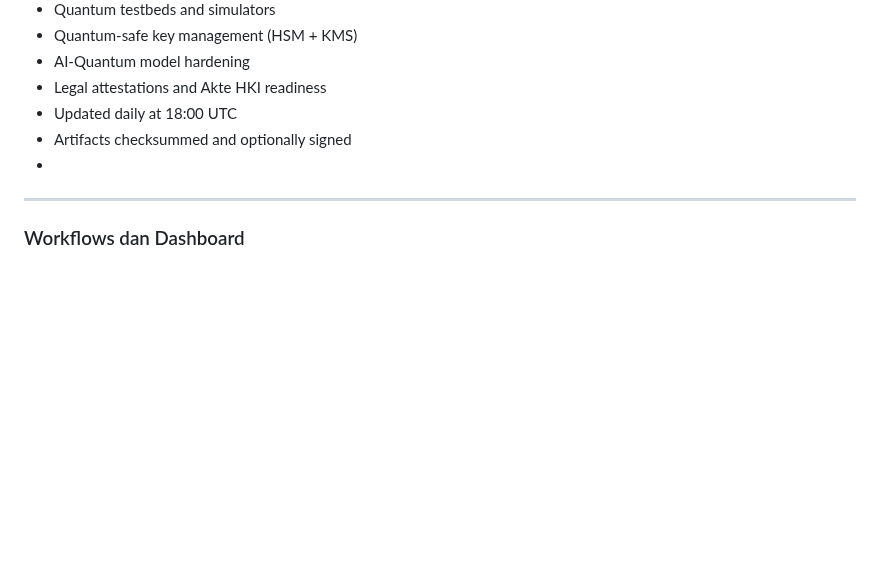
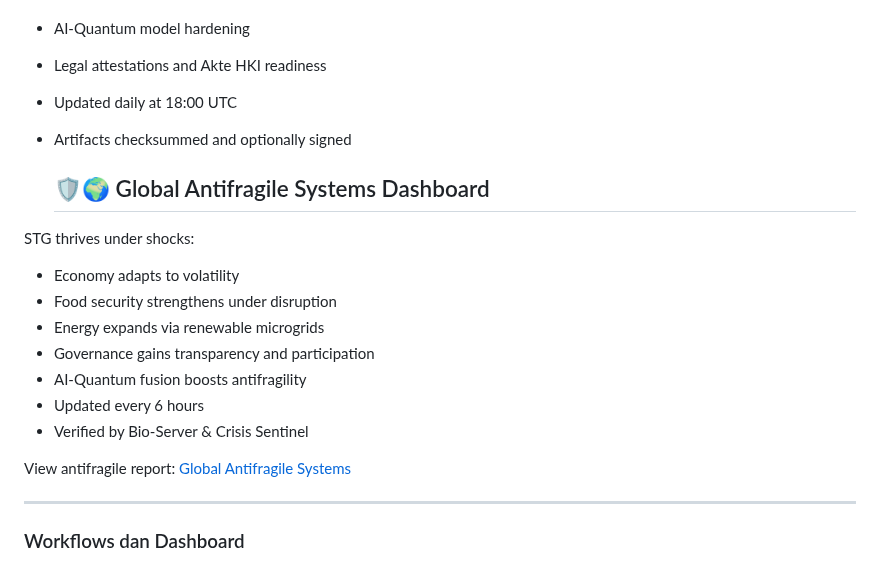
Before and after one commit to Sovereign-Titan-Genesis/STG-Chain, a Markdown page: README.md, the part around the change. Drawn GitHub-style; blank space fills up the shorter version.

Commit message:
Add Global Antifragile Systems Dashboard section
Added section on Global Antifragile Systems Dashboard with details on its features and update frequency.

```diff
--- a/README.md
+++ b/README.md
@@ -332,7 +332,20 @@ STG monitors quantum readiness:
 - Legal attestations and Akte HKI readiness
 - Updated daily at 18:00 UTC
 - Artifacts checksummed and optionally signed
--
+
+
+  ## 🛡️🌍 Global Antifragile Systems Dashboard
+STG thrives under shocks:
+- Economy adapts to volatility
+- Food security strengthens under disruption
+- Energy expands via renewable microgrids
+- Governance gains transparency and participation
+- AI-Quantum fusion boosts antifragility
+- Updated every 6 hours
+- Verified by Bio-Server & Crisis Sentinel
+
+View antifragile report: [Global Antifragile Systems](GLOBAL_ANTIFRAGILE_SYSTEMS.md)
+
 ---
 
 ### Workflows dan Dashboard
```
